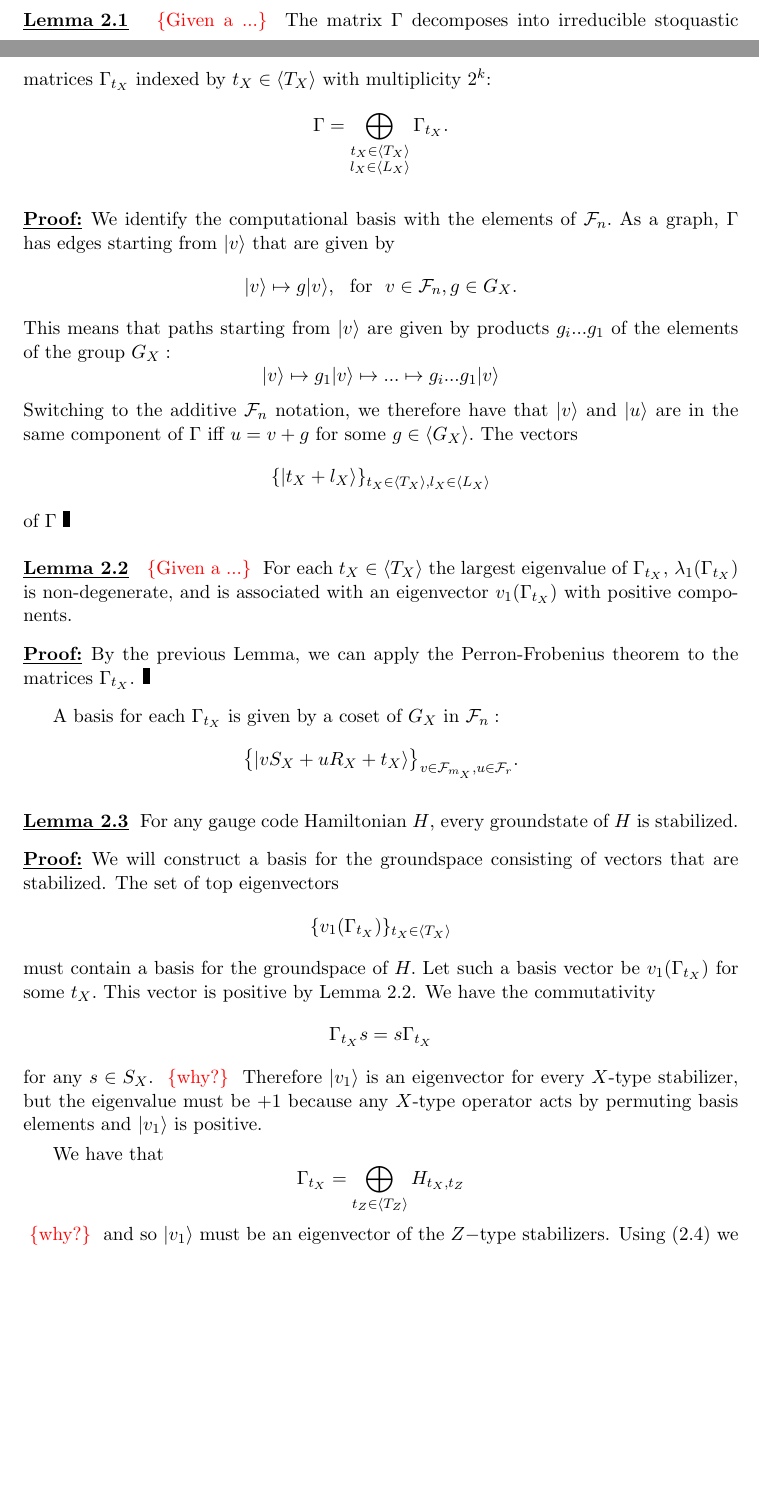
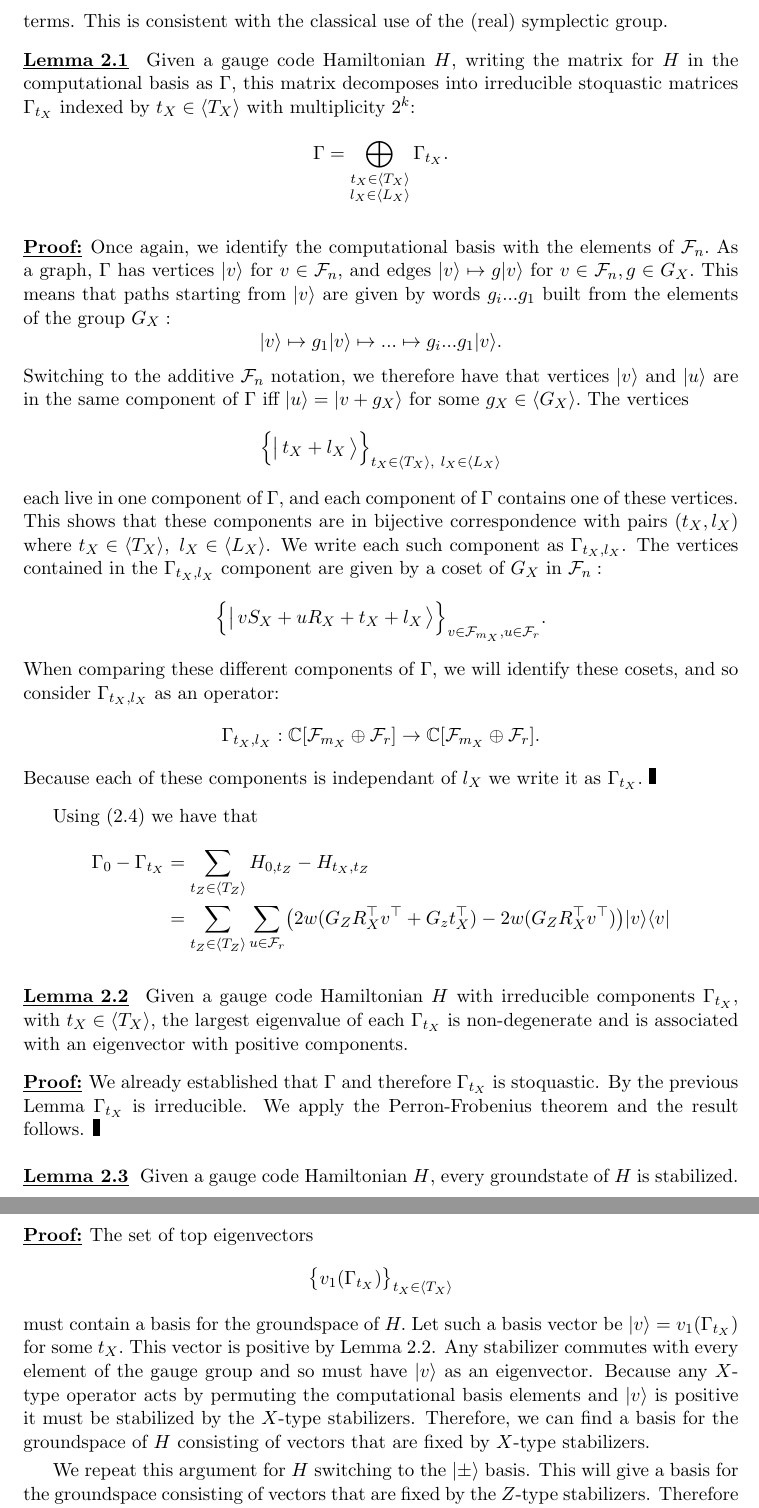
Before and after one commit to punkdit/thesis2015, a LaTeX thesis (thesis.tex, which reads repr.tex): two parts of pages 38 and 39 of 91 before the commit and two parts of pages 39 and 40 of 91 after it, joined at a grey line, cut at the place of the change, the shorter picture padded with empty space. Compiled offline with pdfLaTeX.

Commit message:
commit edits

```diff
--- a/repr.tex
+++ b/repr.tex
@@ -1801,6 +1804,11 @@ We call such a matrix \emph{Stoquastic} \cite{Bravyi2008}.
+and the $X$ operators as kinetic terms.
+This is consistent with the classical use of the (real) symplectic
+group.
+
 \dolemma{2.1}
-\todo{Given a ...}
-The matrix $\Gamma$ decomposes into irreducible
+Given a gauge code Hamiltonian $H$, writing
+the matrix for $H$ in the computational basis as $\Gamma,$
+this matrix decomposes into irreducible
 stoquastic matrices $\Gamma_{t_X}$
 indexed by $t_X\in\Span{T_X}$
 with multiplicity $2^k$:
@@ -1811,25 +1819,41 @@ $$
 $$
 
 \doproof
-We identify the computational basis with
+Once again, we identify the computational basis with
 the elements of $\Field_n.$
-As a graph, $\Gamma$ has edges starting from $\ket{v}$
-that are given by
-$$
-\ket{v} \mapsto g \ket{v}, \smbox{for} v\in\Fnd, g\in G_X.
-$$
+As a graph, $\Gamma$ has vertices
+$\ket{v} $ for $v\in\Field_n$, and edges
+$ \ket{v} \mapsto g \ket{v}$ for  $v\in\Fnd, g\in G_X.$
 This means that paths starting from $\ket{v}$ are given by
-products $g_i...g_1$ of the elements of the group $G_X:$
-$$
-    \ket{v} \mapsto g_1 \ket{v} \mapsto ... \mapsto g_i...g_1 \ket{v}
+words $g_i...g_1$ built from the elements of the group $G_X:$
+$$
+    \ket{v} \mapsto g_1 \ket{v} \mapsto ... \mapsto g_i...g_1 \ket{v}.
 $$
 Switching to the additive $\Field_n$ notation, we
-therefore have that $\ket{v}$ and $\ket{u}$ are in the
-same component of $\Gamma$ iff $u = v+g$ for some $g\in\Span{G_X}.$
+therefore have that
+vertices $\ket{v}$ and $\ket{u}$ are in the
+same component of $\Gamma$ iff $\ket{u} = \ket{v+g_X}$ for some $g_X\in\Span{G_X}.$
 %We write $\Gamma_0$ for the component of the vector $\ket{0}$
-The vectors
-$$\{ \ket{t_X + l_X} \}_{t_X\in\Span{T_X}, l_X\in\Span{L_X}}$$
-of $\Gamma$
+The vertices
+$$\Bigl\{ \bket{t_X + l_X} \Bigr\}_{t_X\in\Span{T_X},\ l_X\in\Span{L_X}}$$
+each live in one component of $\Gamma$,
+and each component of $\Gamma$ contains one of these vertices.
+This shows that these components are in bijective correspondence with
+pairs $(t_X, l_X)$ where $t_X\in\Span{T_X},\ l_X\in\Span{L_X}$.
+We write each such component as $\Gamma_{t_X,l_X}$.
+%A basis for each $\Gamma_{t_X,l_X}$ is given by a coset
+The vertices contained in the $\Gamma_{t_X,l_X}$ component
+are given by a coset of $G_X$ in $\Fnd:$
+$$
+    \Bigl\{ \bket{v S_X + u R_X + t_X + l_X} \Bigr\}_{v\in \Field_{m_X}, u\in\Frd}.
+$$
+When comparing these different components of $\Gamma$, we will
+identify these cosets, and so consider $\Gamma_{t_X,l_X}$ as an
+operator:
+$$
+    \Gamma_{t_X,l_X} : \Complex[\Field_{m_X}\oplus\Field_r] \to \Complex[\Field_{m_X}\oplus\Field_r].
+$$
+Because each of these components is independant of $l_X$ we write it as $\Gamma_{t_X}.$
 \tombstone
 
 %Using the $\Field$-linear $(L,S,T,R)$-decomposition of the gauge group
@@ -1855,38 +1879,40 @@ of $\Gamma$
 %raising and lowering operators, and the diagonal
 %terms measure the energy of each level.
 
-%Now we invoke the Peron-Frobenius theorem.
-%Each of the blocks $\Gamma_{t_X}$ is also Perron-Frobenius
-%and in combination with their irreducibility, the Perron-Frobenius
-%theorem gives:
+Using \Eref{hamiltonian}
+we have that
+\begin{align*}
+    \Gamma_{0} - \Gamma_{t_X}
+    &= \sum_{t_Z\in\Span{T_Z}} H_{0,t_Z} - H_{t_X,t_Z} \\
+    &= \sum_{t_Z\in\Span{T_Z}} \sum_{u\in\Field_r}
+        \bigl( 2w(G_Z R_X^\top v^\top + G_z t_X^\top)
+        - 2w(G_Z R_X^\top v^\top)\bigr)
+        \ket{v}\bra{v}
+\end{align*}
 
 \dolemma{2.2}
-\todo{Given a ...}
-For each $t_X\in\Span{T_X}$
+Given a gauge code Hamiltonian $H$ with irreducible
+components $\Gamma_{t_X}$,
+with $t_X\in\Span{T_X}$,
+%components $\{\Gamma_{t_X}\}_{t_X\in\Span{T_X}}$,
+%for each $t_X\in\Span{T_X}$
 the largest eigenvalue
-of $\Gamma_{t_X},$
-$\lambda_1(\Gamma_{t_X})$
-is non-degenerate,
+of each $\Gamma_{t_X}$
+%$\lambda_1(\Gamma_{t_X})$
+is non-degenerate
 and is associated with an eigenvector
-$v_1(\Gamma_{t_X})$
+%$v_1(\Gamma_{t_X})$
 with positive components.
 
 \doproof
-By the previous Lemma,
-we can apply the  Perron-Frobenius theorem
-to the matrices $\Gamma_{t_X}$.
+We already established that $\Gamma$ and therefore
+$\Gamma_{t_X}$ is stoquastic.
+By the previous Lemma $\Gamma_{t_X}$ is irreducible.
+We apply the Perron-Frobenius theorem and the result follows.
 \tombstone
 
-A basis for each $\Gamma_{t_X}$ is given by a coset
-of $G_X$ in $\Fnd:$
-$$
-    \bigl\{ \ket{v S_X + u R_X + t_X} \bigr\}_{v\in \Field_{m_X}, u\in\Frd}.
-$$
-
-
-
 \dolemma{2.3}
-For any gauge code Hamiltonian $H$,
+Given a gauge code Hamiltonian $H$,
 every groundstate of $H$ is stabilized.
 
 \doproof
@@ -1898,38 +1924,52 @@ every groundstate of $H$ is stabilized.
 %Because $v_1$ has all positive components
 %it will be fixed by  any operator
 %$s\in\Span{S_Z}$.
-%To show that the $X$ type stabilizers
+%To show that the $X$-type stabilizers
 %also fix $v_1$
 %we use weak self-duality
 %and see that by change of basis
-%we can swap the roles of the $X$ and $Z$ type operators.
-We will construct a basis for the groundspace consisting of
-vectors that are stabilized.
+%we can swap the roles of the $X$ and $Z$-type operators.
+%We will construct a basis for the groundspace consisting of
+%vectors that are stabilized.
 The set of top eigenvectors
 $$
-    \{ v_1(\Gamma_{t_X}) \}_{t_X\in\Span{T_X}}
+    \bigl\{ v_1(\Gamma_{t_X}) \bigr\}_{t_X\in\Span{T_X}}
 $$
 must contain a basis for the groundspace of $H.$
-Let such a basis vector be $v_1(\Gamma_{t_X})$ for some $t_X.$
+Let such a basis vector be $\ket{v} = v_1(\Gamma_{t_X})$ for some $t_X.$
 This vector is positive by Lemma 2.2.
-We have the commutativity
-$$
-    \Gamma_{t_X} s = s \Gamma_{t_X}
-$$
-for any $s\in S_X.$
-\todo{why?}
-Therefore $\ket{v_1}$ is an eigenvector for every $X$-type
-stabilizer, but the eigenvalue must be $+1$ because any
-$X$-type operator acts by permuting basis elements and
-$\ket{v_1}$ is positive.
-
-We have that
-$$
-    \Gamma_{t_X} = \bigoplus_{t_Z\in\Span{T_Z}} H_{t_X,t_Z}
-$$
-\todo{why?}
-and so $\ket{v_1}$ must be an eigenvector of
-the $Z-$type stabilizers.
-Using \Eref{hamiltonian}
-we have that
-\begin{align*}
+Any stabilizer commutes with
+every element of the gauge group and so
+must have $\ket{v}$ as an eigenvector.
+%acts as a symmetry of the graph $\Gamma_{t_X}:$
+%$$
+%    \Gamma_{t_X} s_X = s_X \Gamma_{t_X}.
+%$$
+%Therefore $\ket{v}$ is an eigenvector of $s_X.$
+%But the eigenvalue must be $+1$
+Because any
+$X$-type operator acts by permuting the computational basis elements
+and $\ket{v}$ is positive it must be stabilized by the
+$X$-type stabilizers.
+Therefore, we can find a basis for the groundspace of
+$H$ consisting of vectors that are fixed by $X$-type
+stabilizers.
+%We have that
+%$$
+%    \Gamma_{t_X} = \bigoplus_{t_Z\in\Span{T_Z}} H_{t_X,t_Z}
+%$$
+%\todo{why?}
+%and so $\ket{v}$ must be an eigenvector of
+%the $Z-$type stabilizers.
+%And therefore, if $t_X\ne 0:$
+%$$
+%    \bra{v} \Gamma_0 \ket{v} > \bra{v} \Gamma_{t_X} \ket{v}
+%$$
+%so we must have that $t_X=0$. Therefore
+%$\ket{v}$ is stabilized by the $Z-$type stabilizers.
+
+We repeat this argument for $H$ switching to the
+$\ket{\pm}$ basis. This will give a basis for the groundspace
+consisting of vectors that are fixed by the $Z$-type
+stabilizers.
+Therefore the entire groundspace must be stabilized.
--- a/thesis.tex
+++ b/thesis.tex
@@ -113,6 +113,11 @@
 \newcommand{\bra}[1]{\langle{#1}|}
 \newcommand{\ketbra}[2]{\ket{#1}\!\bra{#2}}
 \newcommand{\braket}[2]{\langle{#1}|{#2}\rangle}
+
+\newcommand{\bket}[1]{\bigl|\,{#1}\,\bigr\rangle}
+\newcommand{\bbra}[1]{\bigl\langle\,{#1}\,\bigr|}
+\newcommand{\bketbra}[2]{\bket{#1}\!\bra{#2}}
+\newcommand{\bbraket}[2]{\bigl\langle\,{#1}\,\bigr|\,{#2}\,\bigr\rangle}
 
 %\newcommand{\todo}[1]{\textcolor{red}{#1}}
 
```
Also changed, not shown: thesis.pdf, repr.tex (84 more changed lines).
